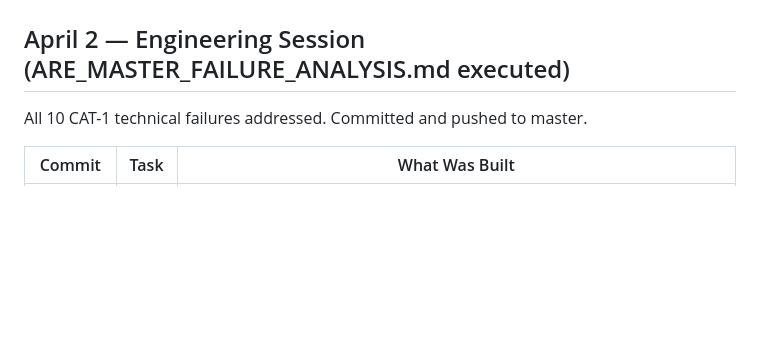
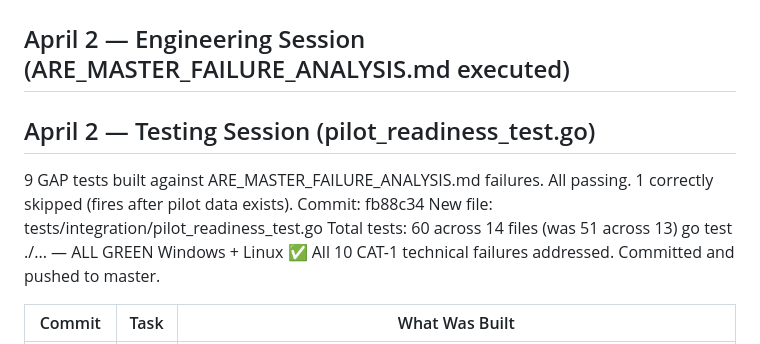
Before and after one commit to Rmasood1122/AgentRepEngine, a Markdown page: CONTINUATION_PROMPT.md, the part around the change. GitHub-like rendering; blank space fills up the shorter version.

Commit message:
chore: update continuation — testing session complete

```diff
--- a/CONTINUATION_PROMPT.md
+++ b/CONTINUATION_PROMPT.md
@@ -14,6 +14,14 @@ IP chain: ATP (Dec 2025) → ATG (Dec 2025) → AgentRepEngine (Mar 2026)
 # CURRENT STATE — April 2, 2026 (Evening Session)
 
 ## April 2 — Engineering Session (ARE_MASTER_FAILURE_ANALYSIS.md executed)
+
+## April 2 — Testing Session (pilot_readiness_test.go)
+9 GAP tests built against ARE_MASTER_FAILURE_ANALYSIS.md failures.
+All passing. 1 correctly skipped (fires after pilot data exists).
+Commit: fb88c34
+New file: tests/integration/pilot_readiness_test.go
+Total tests: 60 across 14 files (was 51 across 13)
+go test ./... — ALL GREEN Windows + Linux ✅
 All 10 CAT-1 technical failures addressed. Committed and pushed to master.
 
 | Commit | Task | What Was Built |
```
